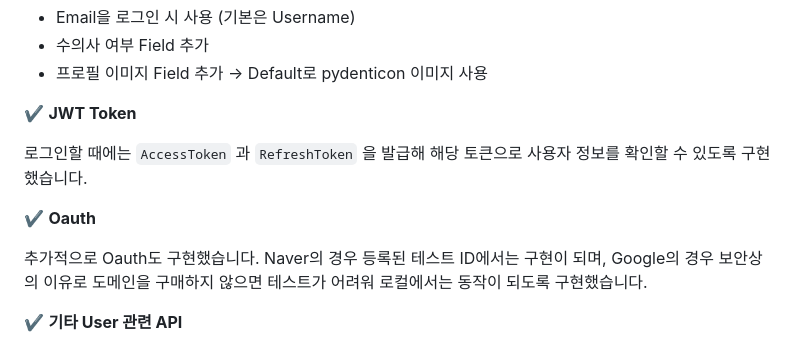
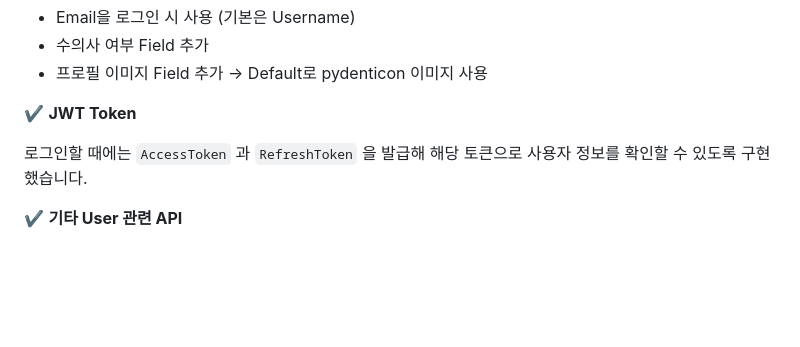
Before and after one commit to kimlohen/KT-AIVLE-BigProject, a Markdown page: readme.md, the part around one of its changes. Drawn GitHub-style; blank space fills up the shorter version.

```diff
--- a/readme.md
+++ b/readme.md
@@ -70,10 +72,6 @@ Django REST Auth를 활용하여 기본적인 회원가입, 로그인, 로그아
 
 로그인할 때에는 `AccessToken` 과 `RefreshToken` 을 발급해 해당 토큰으로 사용자 정보를 확인할 수 있도록 구현했습니다.
 
-✔️ **Oauth**
-
-추가적으로 Oauth도 구현했습니다. Naver의 경우 등록된 테스트 ID에서는 구현이 되며, Google의 경우 보안상의 이유로 도메인을 구매하지 않으면 테스트가 어려워 로컬에서는 동작이 되도록 구현했습니다.
-
 ✔️ **기타 User 관련 API**
 
 회원가입 시 Email 중복 확인을 하는 API와, 비밀번호를 까먹었을 때 해당 아이디로 Email을 전송하여 비밀번호를 초기화할 수 있는 API를 구현했습니다. Front에서와 마찬가지로 비밀번호는 `SHA256` 암호화를 수행한 후 전달되도록 구현했습니다.
```
Also changed, not shown: other parts of readme.md (+7 -5 lines).
